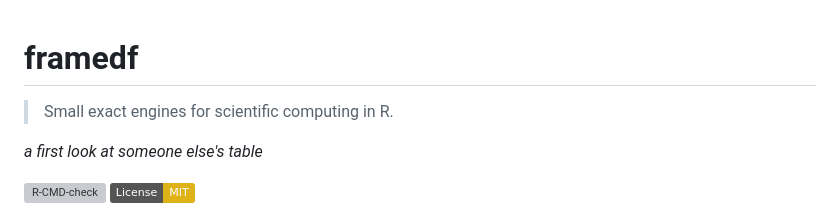
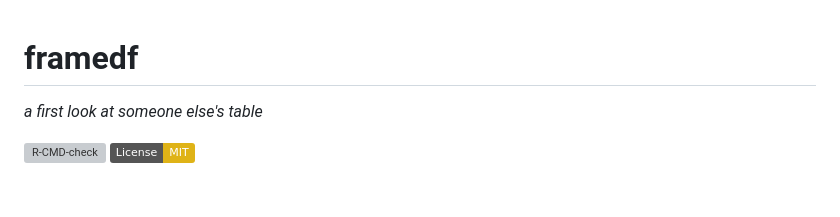
Before and after one commit to gcol33/framedf, a Markdown page: README.md, the part around the change. Rendered like a GitHub page; badges without logos; blank space fills up the shorter version; grey boxes are pictures that could not be loaded.

Commit message:
docs(readme): drop the shared ecosystem tagline
"Small exact engines for scientific computing in R." was single-sourced
from the README scaffold and is not accurate across the package family
("exact"/"engine" do not hold for the approximation-based or viz/utility
packages). The per-package break line under the title carries the
description; cross-package identity stays in the shared footer and theme.

Co-Authored-By: Claude Opus 4.8 <noreply@anthropic.com>

```diff
--- a/README.md
+++ b/README.md
@@ -1,6 +1,4 @@
 # framedf
-
-> Small exact engines for scientific computing in R.
 
 *a first look at someone else's table*
 
```
